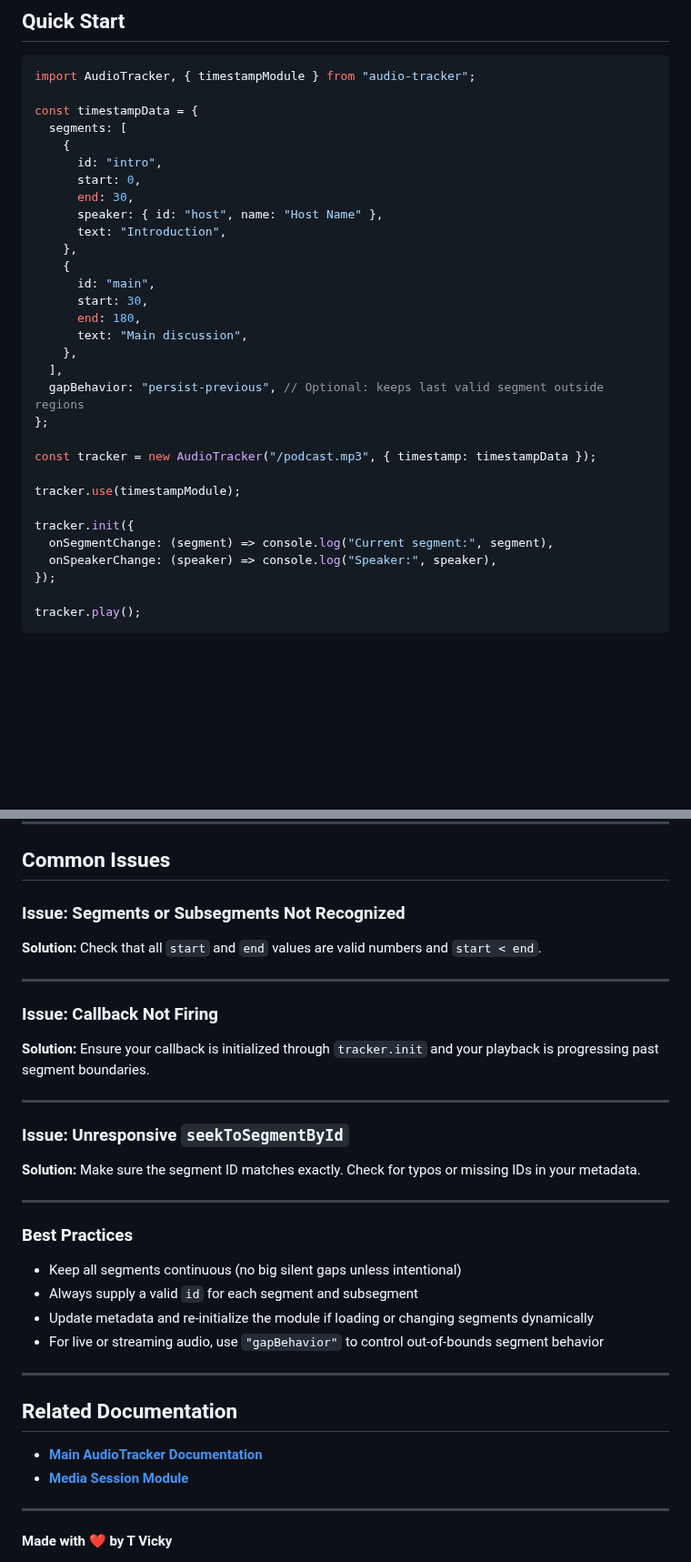
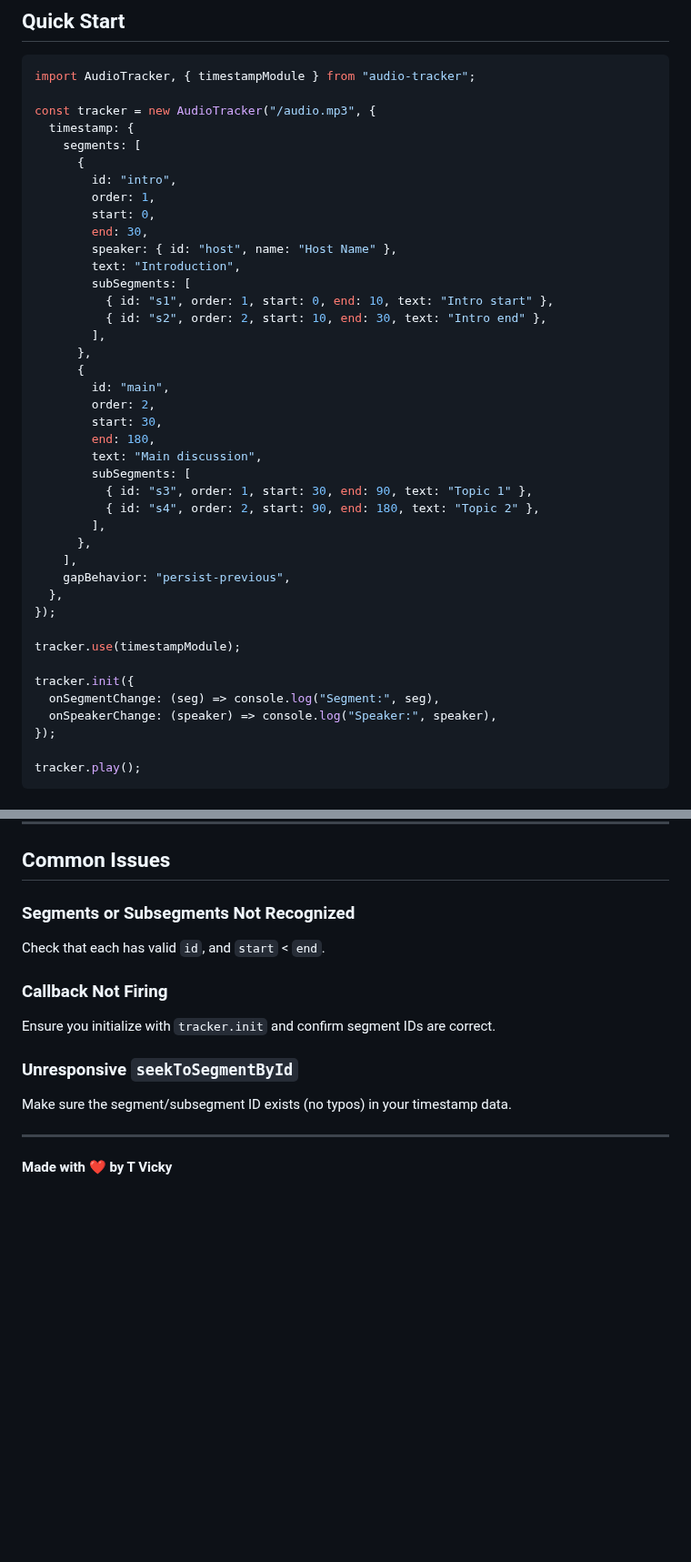
Before and after one commit to tvicky7x/audio-tracker, a Markdown page: src/modules/timestamp.md, 2 parts joined by grey strips. Shown at 91% size. Rendered like a GitHub page; blank space fills up the shorter version.

````diff
--- a/src/modules/timestamp.md
+++ b/src/modules/timestamp.md
@@ -48,31 +49,41 @@ npm install audio-tracker
 ```typescript
 import AudioTracker, { timestampModule } from "audio-tracker";
 
-const timestampData = {
-  segments: [
-    {
-      id: "intro",
-      start: 0,
-      end: 30,
-      speaker: { id: "host", name: "Host Name" },
-      text: "Introduction",
-    },
-    {
-      id: "main",
-      start: 30,
-      end: 180,
-      text: "Main discussion",
-    },
-  ],
-  gapBehavior: "persist-previous", // Optional: keeps last valid segment outside regions
-};
-
-const tracker = new AudioTracker("/podcast.mp3", { timestamp: timestampData });
+const tracker = new AudioTracker("/audio.mp3", {
+  timestamp: {
+    segments: [
+      {
+        id: "intro",
+        order: 1,
+        start: 0,
+        end: 30,
+        speaker: { id: "host", name: "Host Name" },
+        text: "Introduction",
+        subSegments: [
+          { id: "s1", order: 1, start: 0, end: 10, text: "Intro start" },
+          { id: "s2", order: 2, start: 10, end: 30, text: "Intro end" },
+        ],
+      },
+      {
+        id: "main",
+        order: 2,
+        start: 30,
+        end: 180,
+        text: "Main discussion",
+        subSegments: [
+          { id: "s3", order: 1, start: 30, end: 90, text: "Topic 1" },
+          { id: "s4", order: 2, start: 90, end: 180, text: "Topic 2" },
+        ],
+      },
+    ],
+    gapBehavior: "persist-previous",
+  },
+});
 
 tracker.use(timestampModule);
 
 tracker.init({
-  onSegmentChange: (segment) => console.log("Current segment:", segment),
+  onSegmentChange: (seg) => console.log("Segment:", seg),
   onSpeakerChange: (speaker) => console.log("Speaker:", speaker),
 });
 
@@ -293,37 +363,17 @@ All major browsers that support ES6/ES2015 and Audio APIs:
 
 ## Common Issues
 
-### Issue: Segments or Subsegments Not Recognized
+### Segments or Subsegments Not Recognized
 
-**Solution:** Check that all `start` and `end` values are valid numbers and `start < end`.
+Check that each has valid `id`, and `start` < `end`.
 
----
+### Callback Not Firing
 
-### Issue: Callback Not Firing
+Ensure you initialize with `tracker.init` and confirm segment IDs are correct.
 
-**Solution:** Ensure your callback is initialized through `tracker.init` and your playback is progressing past segment boundaries.
+### Unresponsive `seekToSegmentById`
 
----
-
-### Issue: Unresponsive `seekToSegmentById`
-
-**Solution:** Make sure the segment ID matches exactly. Check for typos or missing IDs in your metadata.
-
----
-
-### Best Practices
-
-- Keep all segments continuous (no big silent gaps unless intentional)
-- Always supply a valid `id` for each segment and subsegment
-- Update metadata and re-initialize the module if loading or changing segments dynamically
-- For live or streaming audio, use `"gapBehavior"` to control out-of-bounds segment behavior
-
----
-
-## Related Documentation
-
-- **[Main AudioTracker Documentation](https://github.com/tvicky7x/audio-tracker#readme)**
-- **[Media Session Module](https://github.com/tvicky7x/audio-tracker/blob/main/src/modules/media-session.md)**
+Make sure the segment/subsegment ID exists (no typos) in your timestamp data.
 
 ---
 
````
Also changed, not shown: other parts of src/modules/timestamp.md (+127 -67 lines).
